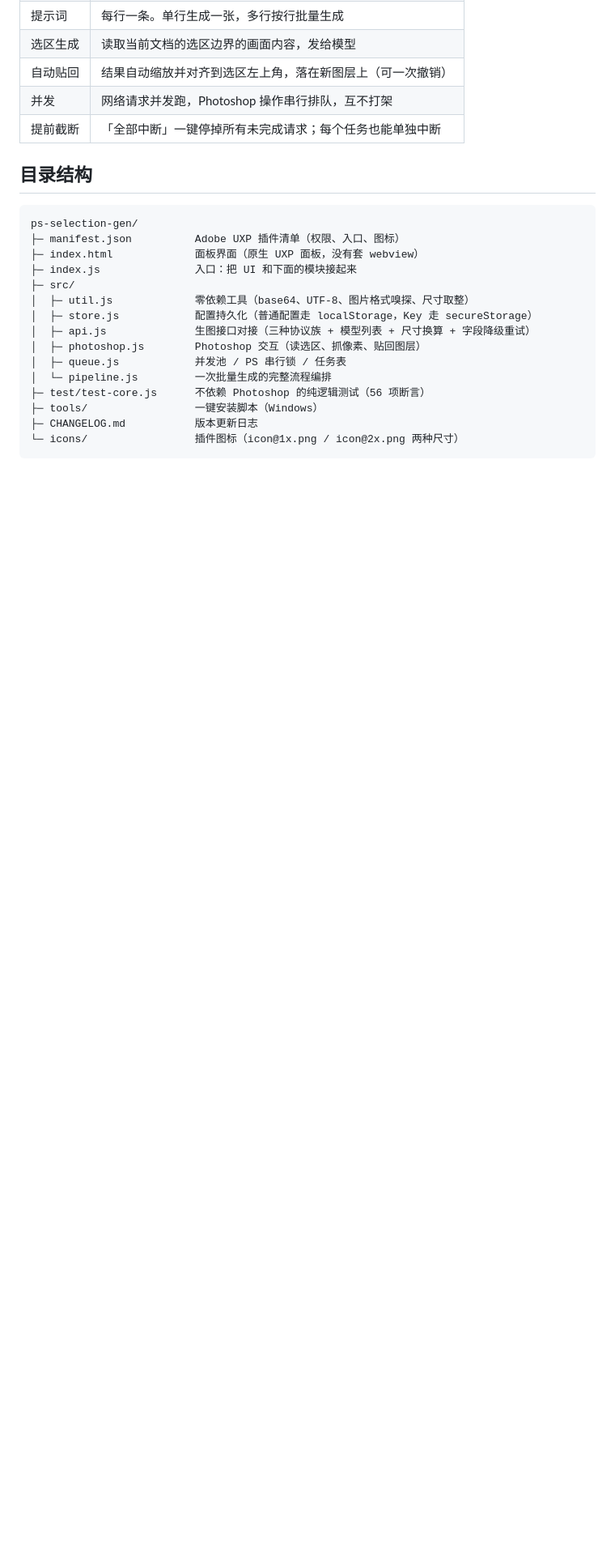
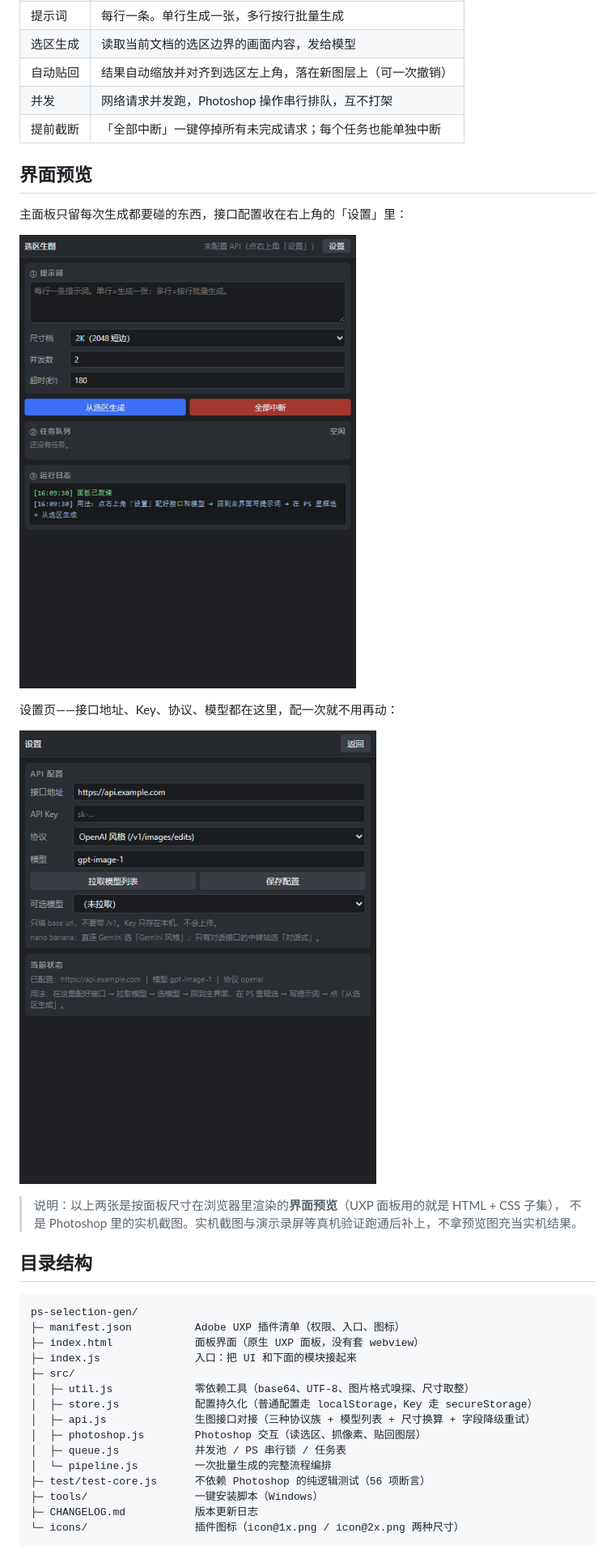
Before and after one commit to arr1chino/ps-selection-gen, a Markdown page: README.md, the part around one of its changes. Shown at 81% size. Drawn GitHub-style; pictures changed too: docs/screenshots/panel-main.png (added), docs/screenshots/panel-settings.png (added); blank space fills up the shorter version.

Commit message:
ci: 加入 Actions 语法检查与测试矩阵；README 补界面预览、接口支持说明与 56 项测试说明

```diff
--- a/README.md
+++ b/README.md
@@ -29,6 +30,19 @@
 | 自动贴回 | 结果自动缩放并对齐到选区左上角，落在新图层上（可一次撤销） |
 | 并发 | 网络请求并发跑，Photoshop 操作串行排队，互不打架 |
 | 提前截断 | 「全部中断」一键停掉所有未完成请求；每个任务也能单独中断 |
+
+## 界面预览
+
+主面板只留每次生成都要碰的东西，接口配置收在右上角的「设置」里：
+
+![主面板](docs/screenshots/panel-main.png)
+
+设置页——接口地址、Key、协议、模型都在这里，配一次就不用再动：
+
+![设置页](docs/screenshots/panel-settings.png)
+
+> 说明：以上两张是按面板尺寸在浏览器里渲染的**界面预览**（UXP 面板用的就是 HTML + CSS 子集），
+> 不是 Photoshop 里的实机截图。实机截图与演示录屏等真机验证跑通后补上，不拿预览图充当实机结果。
 
 ## 目录结构
 
```
Also changed, not shown: other parts of README.md (+2 -1 lines), 1 other file.
